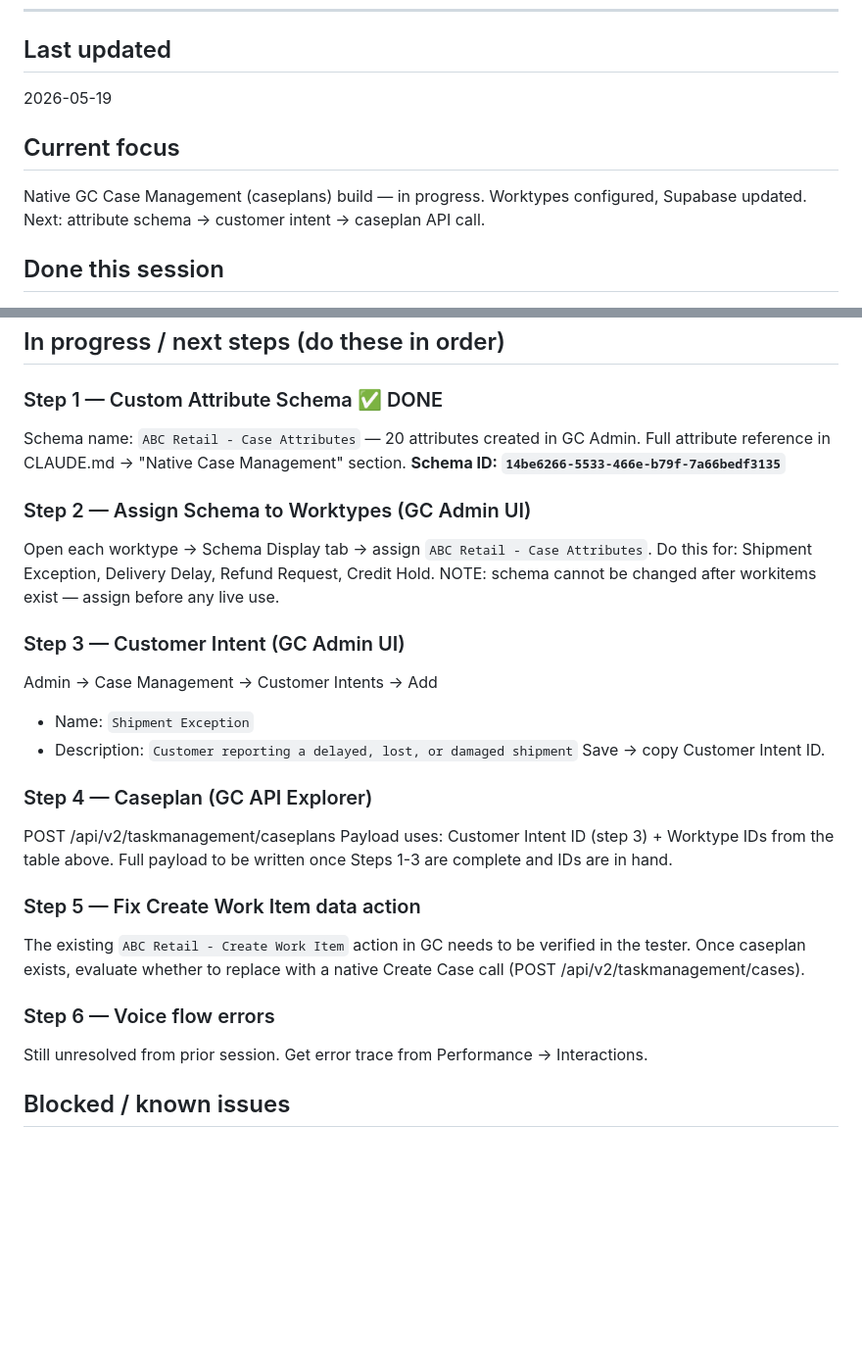
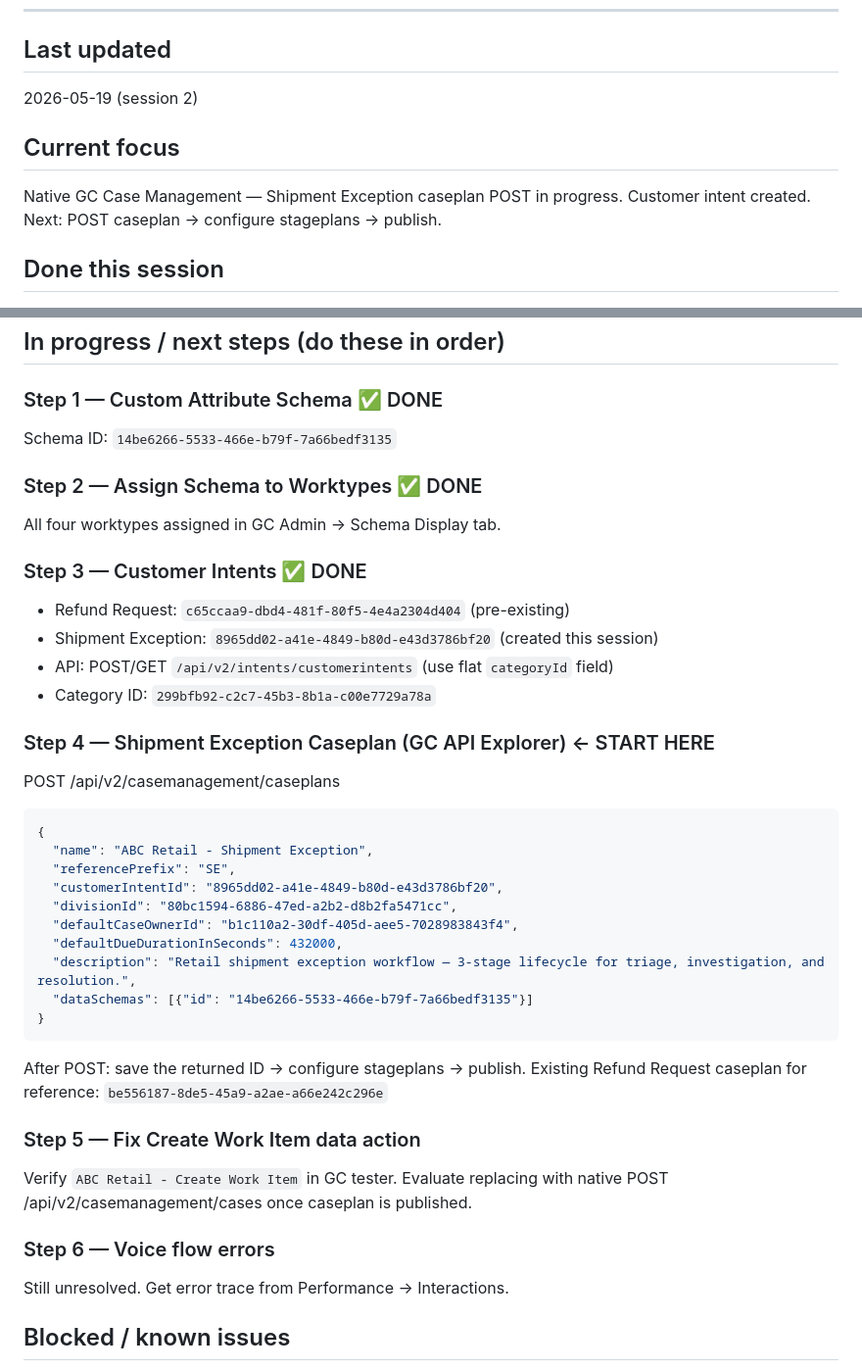
Before and after one commit to JayHenderson66/GenesysDemoProject, a Markdown page: HANDOFF.md, 2 parts joined by grey strips. Shown at 98% size. GitHub-like rendering; blank space fills up the shorter version.

Commit message:
Record Shipment Exception customer intent ID and caseplan next steps
- Added Customer Intents section to CLAUDE.md with both intent IDs
  (Refund Request pre-existing, Shipment Exception created this session)
- Corrected caseplan API path to /api/v2/casemanagement/caseplans
- Added Caseplans section with Refund Request ID and shared field values
- Updated HANDOFF.md: Steps 1-3 marked done, Step 4 has ready-to-paste payload

https://claude.ai/code/session_01HzE7dN7sRnxoMde69ewHE1

````diff
--- a/HANDOFF.md
+++ b/HANDOFF.md
@@ -5,11 +5,11 @@ Update this at the end of every working session. Keep it short and factual.
 ---
 
 ## Last updated
-2026-05-19
+2026-05-19 (session 2)
 
 ## Current focus
-Native GC Case Management (caseplans) build — in progress. Worktypes configured,
-Supabase updated. Next: attribute schema → customer intent → caseplan API call.
+Native GC Case Management — Shipment Exception caseplan POST in progress.
+Customer intent created. Next: POST caseplan → configure stageplans → publish.
 
 ## Done this session
 
@@ -52,33 +52,40 @@ Full status ID set in Supabase `gc_demo_jh_shared_work_item_templates`.
 ## In progress / next steps (do these in order)
 
 ### Step 1 — Custom Attribute Schema ✅ DONE
-Schema name: `ABC Retail - Case Attributes` — 20 attributes created in GC Admin.
-Full attribute reference in CLAUDE.md → "Native Case Management" section.
-**Schema ID: `14be6266-5533-466e-b79f-7a66bedf3135`**
+Schema ID: `14be6266-5533-466e-b79f-7a66bedf3135`
 
-### Step 2 — Assign Schema to Worktypes (GC Admin UI)
-Open each worktype → Schema Display tab → assign `ABC Retail - Case Attributes`.
-Do this for: Shipment Exception, Delivery Delay, Refund Request, Credit Hold.
-NOTE: schema cannot be changed after workitems exist — assign before any live use.
+### Step 2 — Assign Schema to Worktypes ✅ DONE
+All four worktypes assigned in GC Admin → Schema Display tab.
 
-### Step 3 — Customer Intent (GC Admin UI)
-Admin → Case Management → Customer Intents → Add
-- Name: `Shipment Exception`
-- Description: `Customer reporting a delayed, lost, or damaged shipment`
-Save → copy Customer Intent ID.
+### Step 3 — Customer Intents ✅ DONE
+- Refund Request: `c65ccaa9-dbd4-481f-80f5-4e4a2304d404` (pre-existing)
+- Shipment Exception: `8965dd02-a41e-4849-b80d-e43d3786bf20` (created this session)
+- API: POST/GET `/api/v2/intents/customerintents` (use flat `categoryId` field)
+- Category ID: `299bfb92-c2c7-45b3-8b1a-c00e7729a78a`
 
-### Step 4 — Caseplan (GC API Explorer)
-POST /api/v2/taskmanagement/caseplans
-Payload uses: Customer Intent ID (step 3) + Worktype IDs from the table above.
-Full payload to be written once Steps 1-3 are complete and IDs are in hand.
+### Step 4 — Shipment Exception Caseplan (GC API Explorer) ← START HERE
+POST /api/v2/casemanagement/caseplans
+```json
+{
+  "name": "ABC Retail - Shipment Exception",
+  "referencePrefix": "SE",
+  "customerIntentId": "8965dd02-a41e-4849-b80d-e43d3786bf20",
+  "divisionId": "80bc1594-6886-47ed-a2b2-d8b2fa5471cc",
+  "defaultCaseOwnerId": "b1c110a2-30df-405d-aee5-7028983843f4",
+  "defaultDueDurationInSeconds": 432000,
+  "description": "Retail shipment exception workflow — 3-stage lifecycle for triage, investigation, and resolution.",
+  "dataSchemas": [{"id": "14be6266-5533-466e-b79f-7a66bedf3135"}]
+}
+```
+After POST: save the returned ID → configure stageplans → publish.
+Existing Refund Request caseplan for reference: `be556187-8de5-45a9-a2ae-a66e242c296e`
 
 ### Step 5 — Fix Create Work Item data action
-The existing `ABC Retail - Create Work Item` action in GC needs to be verified
-in the tester. Once caseplan exists, evaluate whether to replace with a native
-Create Case call (POST /api/v2/taskmanagement/cases).
+Verify `ABC Retail - Create Work Item` in GC tester. Evaluate replacing with
+native POST /api/v2/casemanagement/cases once caseplan is published.
 
 ### Step 6 — Voice flow errors
-Still unresolved from prior session. Get error trace from Performance → Interactions.
+Still unresolved. Get error trace from Performance → Interactions.
 
 ## Blocked / known issues
 
````
Also changed, not shown: CLAUDE.md (+25 -2 lines).
